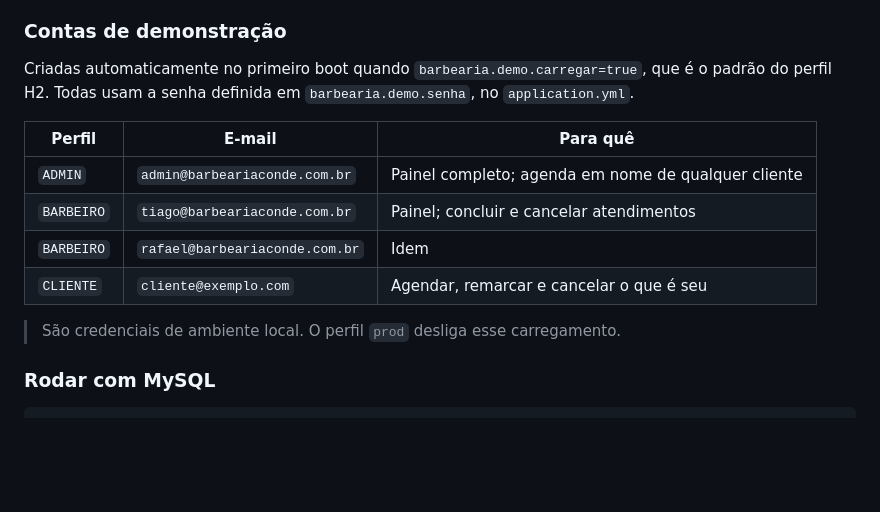
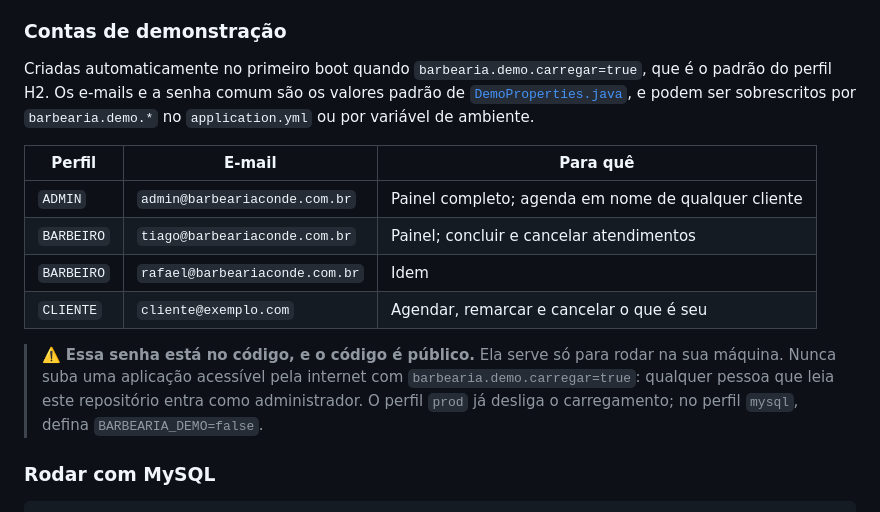
Before and after one commit to MatheusCond/ProjetoBarbeariaSpring, a Markdown page: README.md, the part around the change. GitHub-like rendering; blank space fills up the shorter version.

Commit message:
Corrige onde estao as credenciais de demonstracao no README
O texto dizia que a senha vinha de application.yml; ela e um valor padrao de
DemoProperties.java. Acrescenta tambem o aviso de que essa senha e publica e
que subir a aplicacao com barbearia.demo.carregar=true da acesso de
administrador a qualquer pessoa que leia o repositorio.

Co-Authored-By: Claude Opus 5 <noreply@anthropic.com>

```diff
--- a/README.md
+++ b/README.md
@@ -117,8 +117,10 @@ Um roteiro para ver o sistema funcionando de ponta a ponta:
 ### Contas de demonstração
 
 Criadas automaticamente no primeiro boot quando `barbearia.demo.carregar=true`, que é o
-padrão do perfil H2. Todas usam a senha definida em `barbearia.demo.senha`, no
-`application.yml`.
+padrão do perfil H2. Os e-mails e a senha comum são os valores padrão de
+[`DemoProperties.java`](src/main/java/br/com/projetofatec/barbeariaconde/config/DemoProperties.java),
+e podem ser sobrescritos por `barbearia.demo.*` no `application.yml` ou por variável de
+ambiente.
 
 | Perfil | E-mail | Para quê |
 |---|---|---|
@@ -127,7 +129,11 @@ padrão do perfil H2. Todas usam a senha definida em `barbearia.demo.senha`, no
 | `BARBEIRO` | `rafael@barbeariaconde.com.br` | Idem |
 | `CLIENTE` | `cliente@exemplo.com` | Agendar, remarcar e cancelar o que é seu |
 
-> São credenciais de ambiente local. O perfil `prod` desliga esse carregamento.
+> ⚠️ **Essa senha está no código, e o código é público.** Ela serve só para rodar na sua
+> máquina. Nunca suba uma aplicação acessível pela internet com
+> `barbearia.demo.carregar=true`: qualquer pessoa que leia este repositório entra como
+> administrador. O perfil `prod` já desliga o carregamento; no perfil `mysql`, defina
+> `BARBEARIA_DEMO=false`.
 
 ### Rodar com MySQL
 
```
